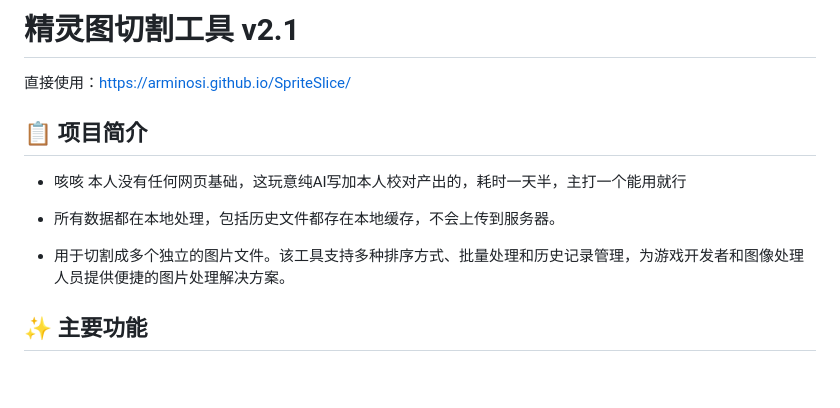
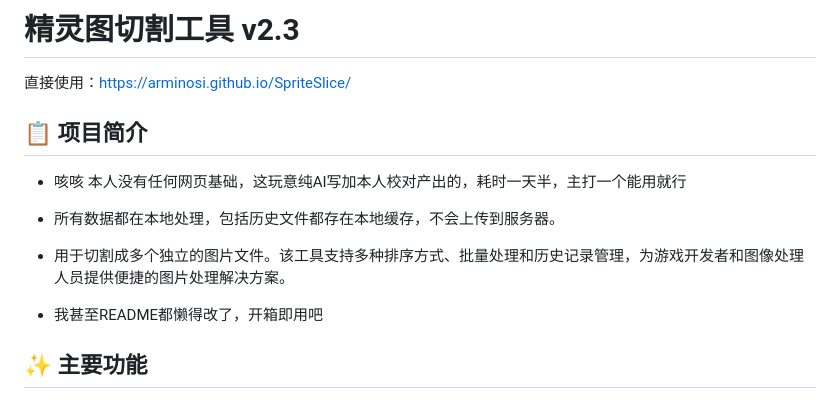
Before and after one commit to Arminosi/SpriteSlice, a Markdown page: README.md, the part around the change. Drawn GitHub-style; blank space fills up the shorter version.

```diff
--- a/README.md
+++ b/README.md
@@ -1,4 +1,4 @@
-# 精灵图切割工具 v2.1
+# 精灵图切割工具 v2.3
 
 直接使用：https://arminosi.github.io/SpriteSlice/
 
@@ -9,6 +9,8 @@
 - 所有数据都在本地处理，包括历史文件都存在本地缓存，不会上传到服务器。
 
 - 用于切割成多个独立的图片文件。该工具支持多种排序方式、批量处理和历史记录管理，为游戏开发者和图像处理人员提供便捷的图片处理解决方案。
+
+- 我甚至README都懒得改了，开箱即用吧
 
 ## ✨ 主要功能
 
```
